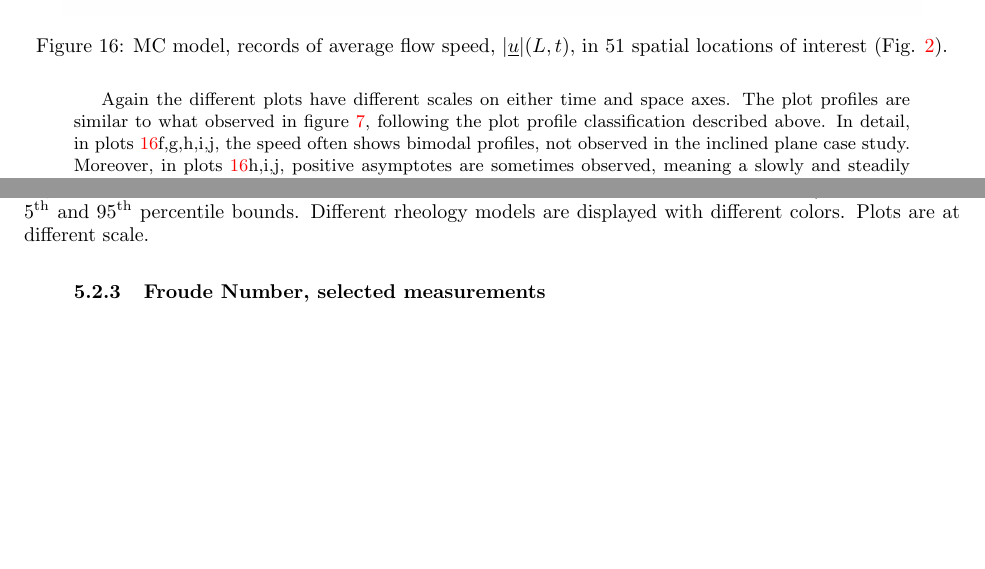
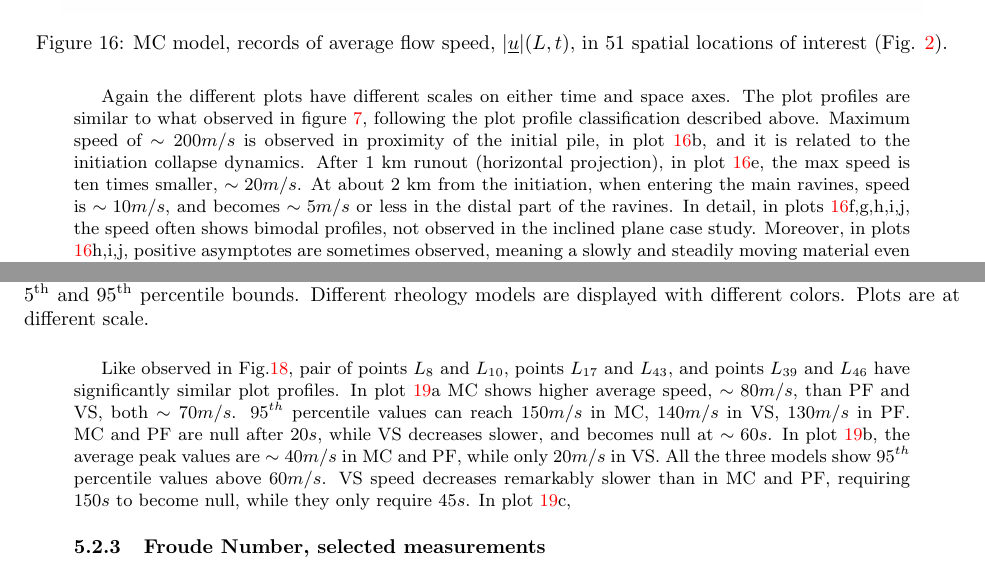
Before and after one commit to abani1/Modeling_stats, a LaTeX document (rheo_paper.tex): two parts of pages 29 and 32 of 47, joined at a grey line, cut so that both start at the same text, the shorter picture padded with empty space. Compiled offline with pdfLaTeX.

Commit message:
some text added yesterday

```diff
--- a/rheo_paper.tex
+++ b/rheo_paper.tex
@@ -652,7 +652,7 @@ Figure \ref{fig:BAF-V-MC} shows the flow speed, $h(L,t)$, at the 51 spatial loca
         \caption{MC model, records of average flow speed, $\vert\underline{u}\vert(L,t)$, in 51 spatial locations of interest (Fig. \ref{fig:Colima-first}).}
         \label{fig:BAF-V-MC}
 \end{figure}
-Again the different plots have different scales on either time and space axes. The plot profiles are similar to what observed in figure \ref{fig:Ramp-Vel}, following the plot profile classification described above. In detail, in plots  \ref{fig:BAF-V-MC}f,g,h,i,j, the speed often shows bimodal profiles, not observed in the inclined plane case study. Moreover, in plots \ref{fig:BAF-V-MC}h,i,j, positive asymptotes are sometimes observed, meaning a slowly and steadily moving material even minutes after the collapse.
+Again the different plots have different scales on either time and space axes. The plot profiles are similar to what observed in figure \ref{fig:Ramp-Vel}, following the plot profile classification described above. Maximum speed of $\sim 200 m/s$ is observed in proximity of the initial pile, in plot \ref{fig:BAF-V-MC}b, and it is related to the initiation collapse dynamics. After 1 km runout (horizontal projection), in plot \ref{fig:BAF-V-MC}e, the max speed is ten times smaller, $\sim 20 m/s$. At about 2 km from the initiation, when entering the main ravines, speed is $\sim 10 m/s$, and becomes $\sim 5 m/s$ or less in the distal part of the ravines.  In detail, in plots  \ref{fig:BAF-V-MC}f,g,h,i,j, the speed often shows bimodal profiles, not observed in the inclined plane case study. Moreover, in plots \ref{fig:BAF-V-MC}h,i,j, positive asymptotes are sometimes observed, meaning a slowly and steadily moving material even minutes after the collapse.
 
 \subsubsection{Average Froude Number, local measurements.}
 Figure \ref{fig:BAF-Fr-MC} shows the Froude Number, $\Vert \underline{\mathbf{u}} \Vert/\sqrt{gh}$, at the 51 spatial locations of interest, according to MC.
@@ -685,6 +685,7 @@ Figure \ref{fig:Colima-Vel} shows the flow speed, $\Vert \underline{\mathbf{u}}
         \caption{Records of flow speed at six selected locations. Bold line is mean value, dashed/dotted lines are 5$^{\mathrm{th}}$ and 95$^{\mathrm{th}}$ percentile bounds. Different rheology models are displayed with different colors. Plots are at different scale.}
         \label{fig:Colima-Vel}
 \end{figure}
+Like observed in Fig.\ref{fig:Colima-H}, pair of points $L_8$ and $L_{10}$, points $L_{17}$ and $L_{43}$, and points $L_{39}$ and $L_{46}$ have significantly similar plot profiles. In plot \ref{fig:Colima-Vel}a MC shows higher average speed, $\sim 80 m/s$, than PF and VS, both $\sim 70 m/s$. 95$^{th}$ percentile values can reach $150 m/s$ in MC, $140 m/s$ in VS, $130 m/s$ in PF. MC and PF are null after $20 s$, while VS decreases slower, and becomes null at $\sim 60 s$. In plot \ref{fig:Colima-Vel}b, the average peak values are $\sim 40 m/s$ in MC and PF, while only $20 m/s$ in VS. All the three models show 95$^{th}$ percentile values above $60 m/s$. VS speed decreases remarkably slower than in MC and PF, requiring $150 s$ to become null, while they only require $45 s$. In plot \ref{fig:Colima-Vel}c,
 
 \subsubsection{Froude Number, selected measurements}
 Figure \ref{fig:Colima-Fr1} shows the Froude Number, $\Vert \underline{\mathbf{u}} \Vert/\sqrt{gh}$, at the points $(L_i)_{i=8,10,17,39,43,46}$, for the three rheology models.
```
Also changed, not shown: MC&VS_51/Velocity_MC3.png, MC&VS_51/Velocity_MC3uncut.png (added), rheo_paper.tex (4 more changed lines).
